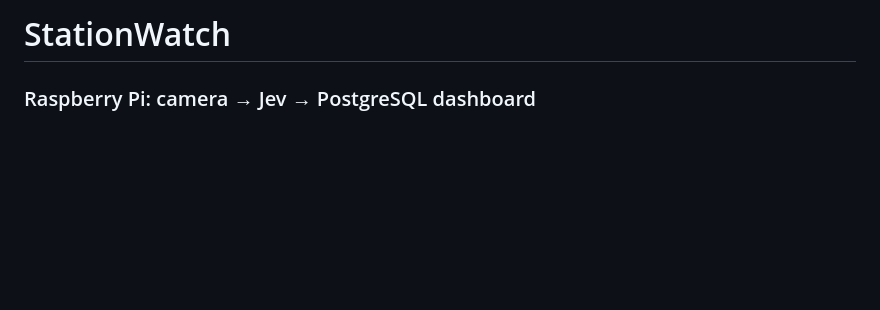
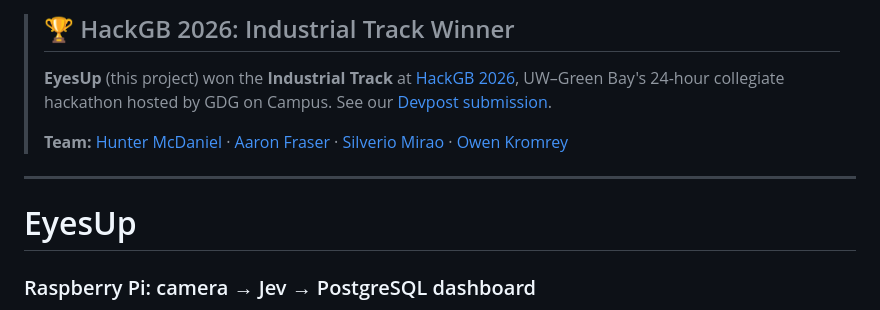
Before and after one commit to smirao/HackGB-2026, a Markdown page: README.md, the part around the change. GitHub-like rendering; blank space fills up the shorter version.

Commit message:
Revise README with project and award information
Updated project name and added HackGB 2026 details.

```diff
--- a/README.md
+++ b/README.md
@@ -1,4 +1,16 @@
-# StationWatch
+> ## 🏆 HackGB 2026: Industrial Track Winner
+>
+> **EyesUp** (this project) won the **Industrial Track** at [HackGB 2026](https://hackgb.com/), UW–Green Bay's 24-hour collegiate hackathon hosted by GDG on Campus. See our [Devpost submission](https://devpost.com/software/sauron-n34cge).
+>
+> **Team:**
+> [Hunter McDaniel](https://devpost.com/redzoloman) ·
+> [Aaron Fraser](https://devpost.com/ajf4500) ·
+> [Silverio Mirao](https://github.com/smirao) ·
+> [Owen Kromrey](https://devpost.com/yoruowl)
+
+---
+
+# EyesUp
 
 ### Raspberry Pi: camera → Jev → PostgreSQL dashboard
 
```
